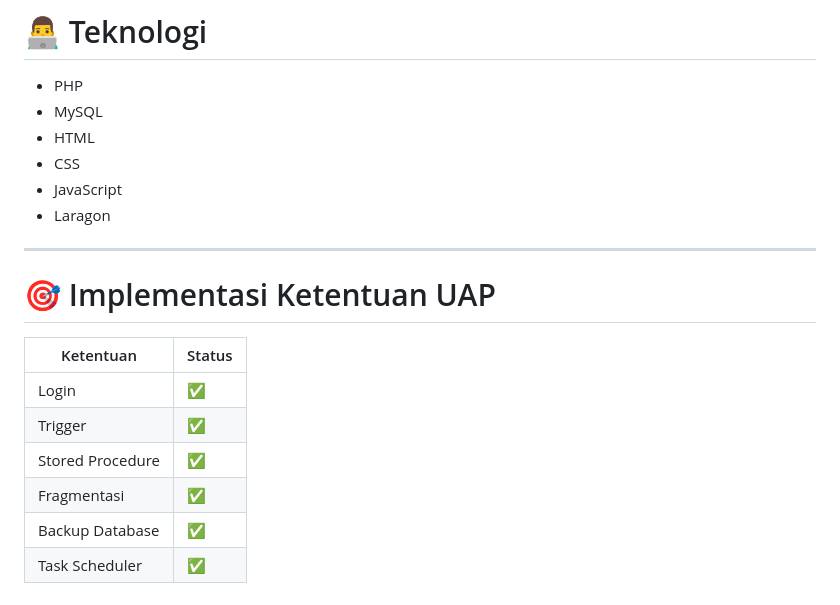
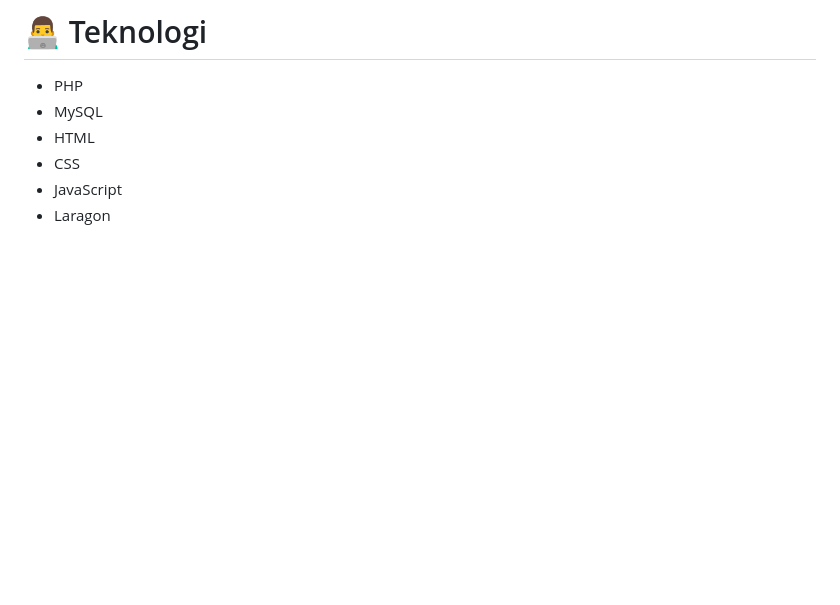
Before and after one commit to RDSaputraaa/PDT_UAP, a Markdown page: README.md, the part around the change. GitHub-like rendering; blank space fills up the shorter version.

```diff
--- a/README.md
+++ b/README.md
@@ -260,16 +260,3 @@ PDT_UAP-main
 - CSS
 - JavaScript
 - Laragon
-
----
-
-# 🎯 Implementasi Ketentuan UAP
-
-| Ketentuan | Status |
-|------------|---------|
-| Login | ✅ |
-| Trigger | ✅ |
-| Stored Procedure | ✅ |
-| Fragmentasi | ✅ |
-| Backup Database | ✅ |
-| Task Scheduler | ✅ |
```
